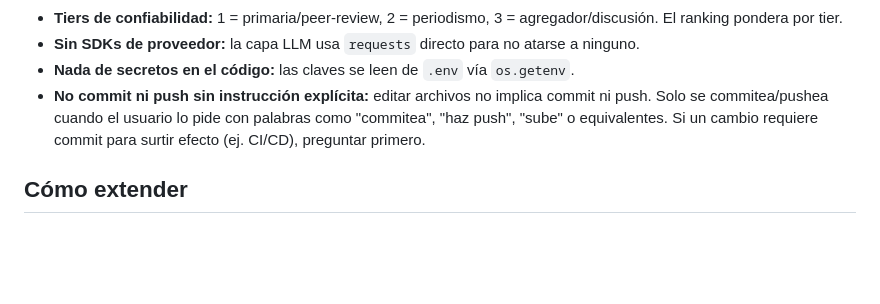
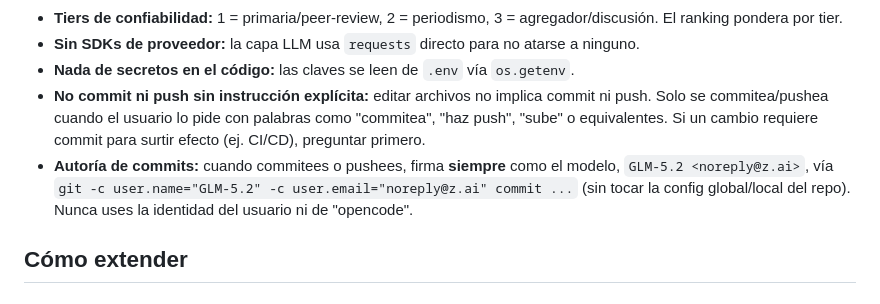
Before and after one commit to JavFuentes/sibylla, a Markdown page: AGENTS.md, the part around the change. Drawn GitHub-style; blank space fills up the shorter version.

Commit message:
docs: autoría de commits siempre como GLM-5.2

```diff
--- a/AGENTS.md
+++ b/AGENTS.md
@@ -47,6 +47,7 @@ web/             # sitio estático generado — ignorado por git
 - **Sin SDKs de proveedor:** la capa LLM usa `requests` directo para no atarse a ninguno.
 - **Nada de secretos en el código:** las claves se leen de `.env` vía `os.getenv`.
 - **No commit ni push sin instrucción explícita:** editar archivos no implica commit ni push. Solo se commitea/pushea cuando el usuario lo pide con palabras como "commitea", "haz push", "sube" o equivalentes. Si un cambio requiere commit para surtir efecto (ej. CI/CD), preguntar primero.
+- **Autoría de commits:** cuando commitees o pushees, firma **siempre** como el modelo, `GLM-5.2 <noreply@z.ai>`, vía `git -c user.name="GLM-5.2" -c user.email="noreply@z.ai" commit ...` (sin tocar la config global/local del repo). Nunca uses la identidad del usuario ni de "opencode".
 
 ## Cómo extender
 
```
